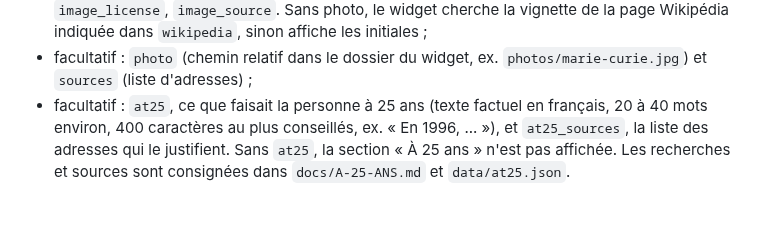
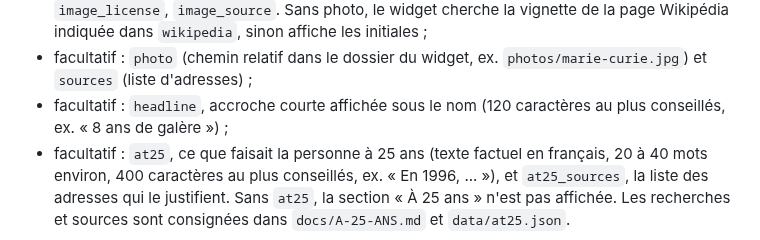
Before and after one commit to aaxxeell09/Success, a Markdown page: docs/SYNCHRONISATION.md, the part around the change. GitHub-like rendering; blank space fills up the shorter version.

Commit message:
docs(sync): mentionner le champ headline
Co-Authored-By: Claude Opus 5.5 <noreply@anthropic.com>
Claude-Session: https://claude.ai/code/session_01UsT2BfU8fdtknNJpxtzzn5

```diff
--- a/docs/SYNCHRONISATION.md
+++ b/docs/SYNCHRONISATION.md
@@ -90,6 +90,7 @@ Règles à respecter :
 - `lowest` et `comeback` : 400 caractères au plus conseillés (au delà de 2000, le widget coupe le texte) ;
 - photo : utiliser une **vraie photographie** sous licence libre (Wikimedia Commons), jamais une image générée. Champs `image_url` (adresse `https://` obligatoire), `image_credit`, `image_license`, `image_source`. Sans photo, le widget cherche la vignette de la page Wikipédia indiquée dans `wikipedia`, sinon affiche les initiales ;
 - facultatif : `photo` (chemin relatif dans le dossier du widget, ex. `photos/marie-curie.jpg`) et `sources` (liste d'adresses) ;
+- facultatif : `headline`, accroche courte affichée sous le nom (120 caractères au plus conseillés, ex. « 8 ans de galère ») ;
 - facultatif : `at25`, ce que faisait la personne à 25 ans (texte factuel en français, 20 à 40 mots environ, 400 caractères au plus conseillés, ex. « En 1996, ... »), et `at25_sources`, la liste des adresses qui le justifient. Sans `at25`, la section « À 25 ans » n'est pas affichée. Les recherches et sources sont consignées dans `docs/A-25-ANS.md` et `data/at25.json`.
 
 Pour modifier une histoire : même démarche, en changeant le texte entre guillemets. Pour en retirer une : supprimer le bloc `{ ... }` et la virgule qui le sépare du voisin.
```
